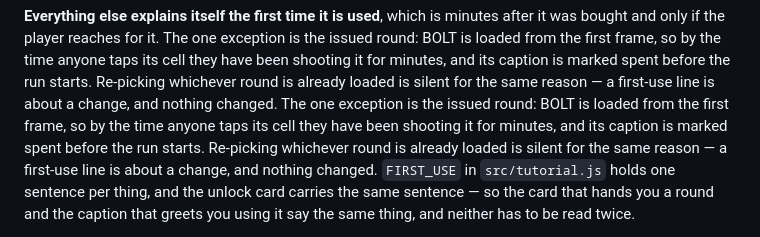
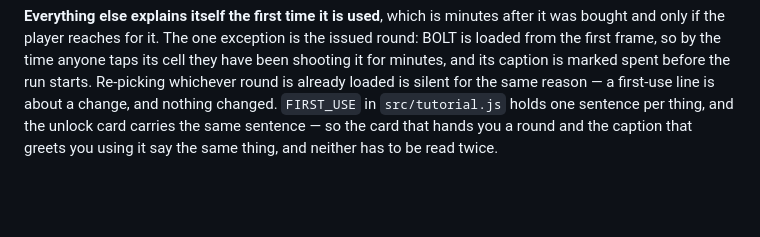
Before and after one commit to Oowner717/Shooter, a Markdown page: README.md, the part around the change. GitHub-like rendering; blank space fills up the shorter version.

Commit message:
Docs: drop a paragraph duplicated into the README by build 49
The edit that added it ran twice against two paths for the same file.
Code and tests are untouched.

Co-Authored-By: Claude Opus 5 <noreply@anthropic.com>
Claude-Session: https://claude.ai/code/session_01Pjj6vND1Ehzs4ft2TY8wi4

```diff
--- a/README.md
+++ b/README.md
@@ -580,11 +580,6 @@ the issued round: BOLT is loaded from the first frame, so by the time anyone
 taps its cell they have been shooting it for minutes, and its caption is marked
 spent before the run starts. Re-picking whichever round is already loaded is
 silent for the same reason — a first-use line is about a change, and nothing
-changed. The one exception is
-the issued round: BOLT is loaded from the first frame, so by the time anyone
-taps its cell they have been shooting it for minutes, and its caption is marked
-spent before the run starts. Re-picking whichever round is already loaded is
-silent for the same reason — a first-use line is about a change, and nothing
 changed. `FIRST_USE` in
 `src/tutorial.js` holds one sentence per thing, and the unlock card carries the
 same sentence — so the card that hands you a round and the caption that greets
```
